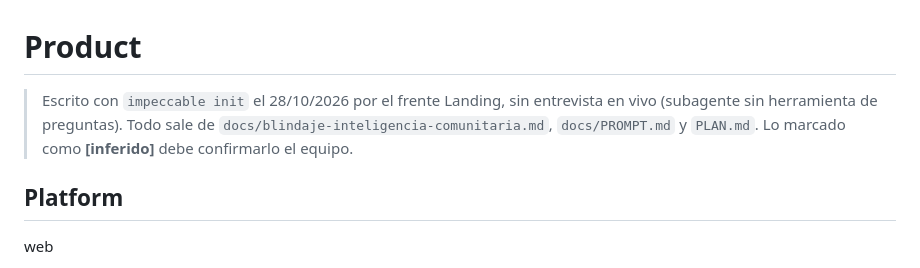
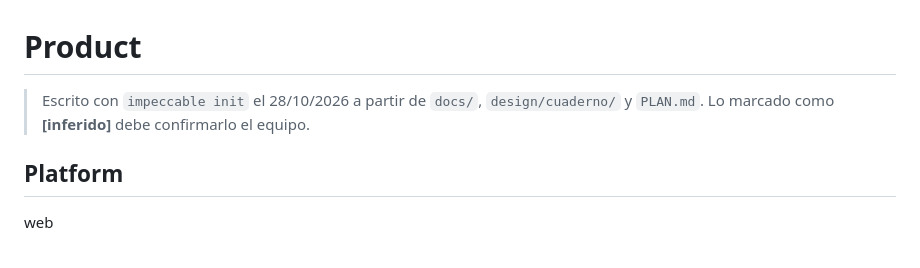
Before and after one commit to EdwinSotto123/blindaje, a Markdown page: PRODUCT.md, the part around the change. Rendered like a GitHub page.

Commit message:
landing: PRODUCT.md y DESIGN.md citan solo fuentes versionadas

```diff
--- a/PRODUCT.md
+++ b/PRODUCT.md
@@ -2,9 +2,8 @@
 
 <!-- impeccable:product-schema 1 -->
 
-> Escrito con `impeccable init` el 28/10/2026 por el frente Landing, sin entrevista en vivo (subagente
-> sin herramienta de preguntas). Todo sale de `docs/blindaje-inteligencia-comunitaria.md`,
-> `docs/PROMPT.md` y `PLAN.md`. Lo marcado como **[inferido]** debe confirmarlo el equipo.
+> Escrito con `impeccable init` el 28/10/2026 a partir de `docs/`, `design/cuaderno/` y `PLAN.md`.
+> Lo marcado como **[inferido]** debe confirmarlo el equipo.
 
 ## Platform
 
```
Also changed, not shown: DESIGN.md (+2 -2 lines).
